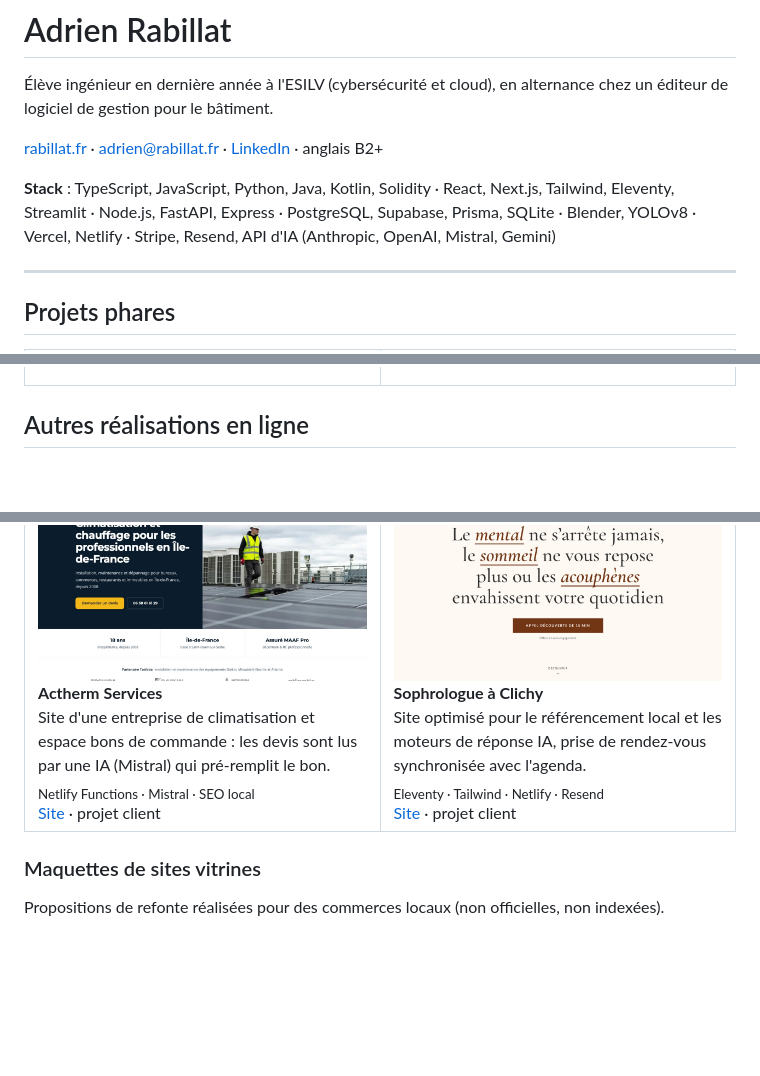
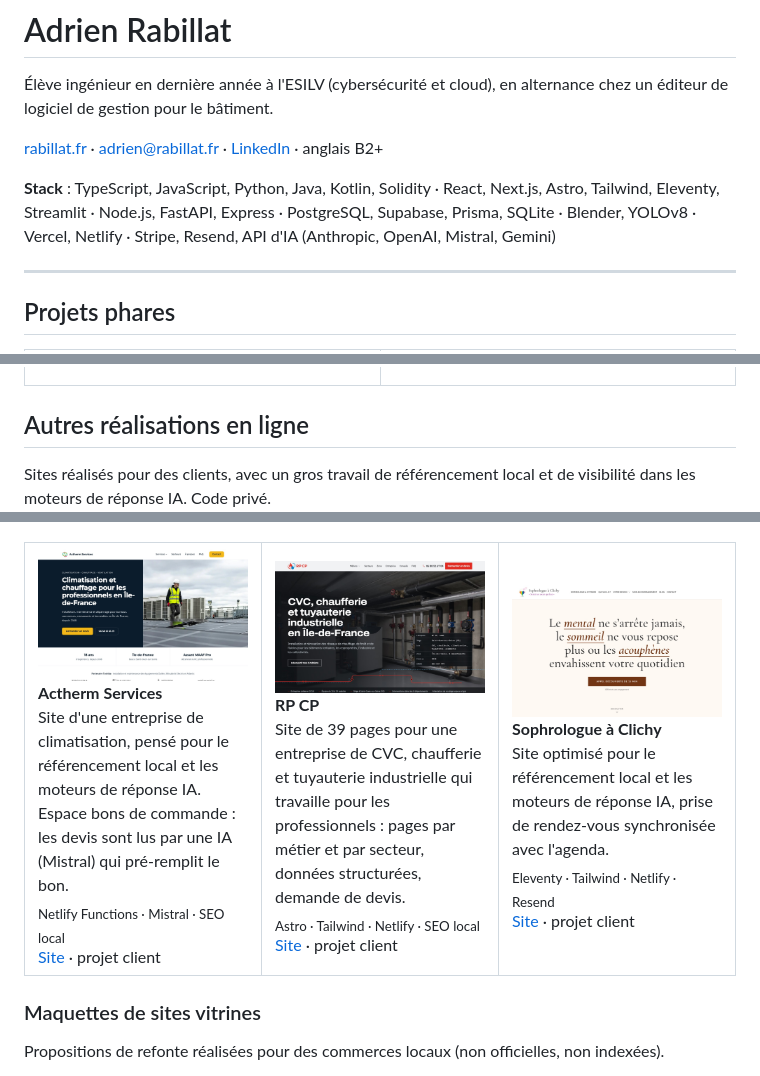
Before and after one commit to adrienrabillat/adrienrabillat, a Markdown page: README.md, 3 parts joined by grey strips. Rendered like a GitHub page; pictures changed too: assets/rpcp.jpg (added); blank space fills up the shorter version.

Commit message:
Ajoute le site RP CP et recentre les projets clients sur le référencement
Co-Authored-By: Claude Fable 5.2 <noreply@anthropic.com>

```diff
--- a/README.md
+++ b/README.md
@@ -4,7 +4,7 @@
 
 [rabillat.fr](https://rabillat.fr) · [adrien@rabillat.fr](mailto:adrien@rabillat.fr) · [LinkedIn](https://www.linkedin.com/in/adrien-rabillat/) · anglais B2+
 
-**Stack** : TypeScript, JavaScript, Python, Java, Kotlin, Solidity · React, Next.js, Tailwind, Eleventy, Streamlit · Node.js, FastAPI, Express · PostgreSQL, Supabase, Prisma, SQLite · Blender, YOLOv8 · Vercel, Netlify · Stripe, Resend, API d'IA (Anthropic, OpenAI, Mistral, Gemini)
+**Stack** : TypeScript, JavaScript, Python, Java, Kotlin, Solidity · React, Next.js, Astro, Tailwind, Eleventy, Streamlit · Node.js, FastAPI, Express · PostgreSQL, Supabase, Prisma, SQLite · Blender, YOLOv8 · Vercel, Netlify · Stripe, Resend, API d'IA (Anthropic, OpenAI, Mistral, Gemini)
 
 ---
 
@@ -63,5 +63,7 @@
 
 ## Autres réalisations en ligne
 
+Sites réalisés pour des clients, avec un gros travail de référencement local et de visibilité dans les moteurs de réponse IA. Code privé.
+
 <table>
 <tr>
@@ -69,10 +71,17 @@
 <a href="https://acthermservices.com"><img src="assets/actherm.jpg" alt="Actherm Services"></a>
 <b>Actherm Services</b><br>
-Site d'une entreprise de climatisation et espace bons de commande : les devis sont lus par une IA (Mistral) qui pré-remplit le bon.<br>
+Site d'une entreprise de climatisation, pensé pour le référencement local et les moteurs de réponse IA. Espace bons de commande : les devis sont lus par une IA (Mistral) qui pré-remplit le bon.<br>
 <sub>Netlify Functions · Mistral · SEO local</sub><br>
 <a href="https://acthermservices.com">Site</a> · projet client
 </td>
-<td width="50%" valign="top">
+<td width="33%" valign="top">
+<a href="https://rpcp.fr"><img src="assets/rpcp.jpg" alt="RP CP"></a>
+<b>RP CP</b><br>
+Site de 39 pages pour une entreprise de CVC, chaufferie et tuyauterie industrielle qui travaille pour les professionnels : pages par métier et par secteur, données structurées, demande de devis.<br>
+<sub>Astro · Tailwind · Netlify · SEO local</sub><br>
+<a href="https://rpcp.fr">Site</a> · projet client
+</td>
+<td width="33%" valign="top">
 <a href="https://sophrologie-cfriderich.fr"><img src="assets/sophrologue.jpg" alt="Site d'une sophrologue à Clichy"></a>
 <b>Sophrologue à Clichy</b><br>
 Site optimisé pour le référencement local et les moteurs de réponse IA, prise de rendez-vous synchronisée avec l'agenda.<br>
```
Also changed, not shown: other parts of README.md (+1 -1 lines).
